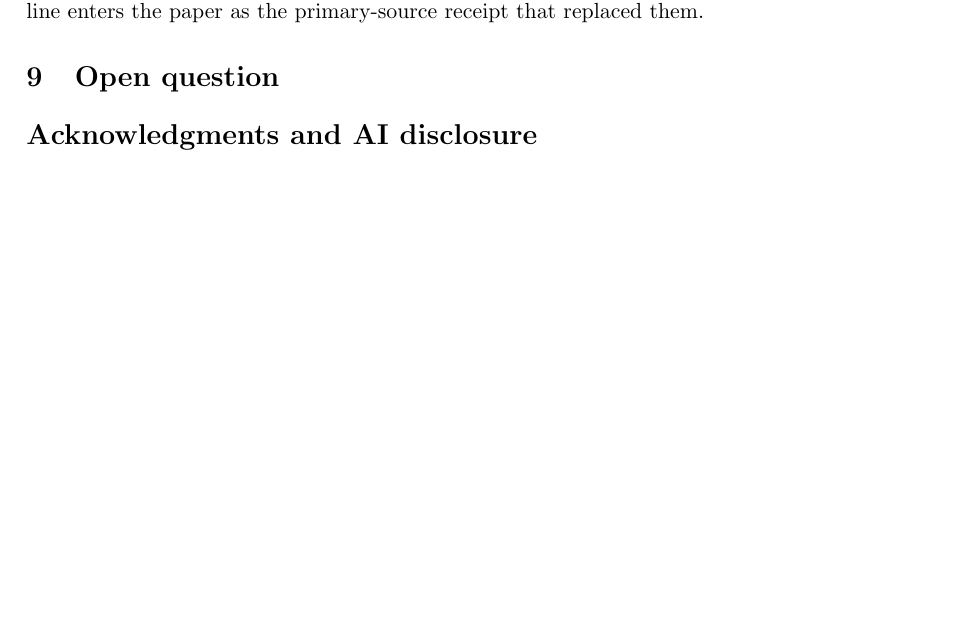
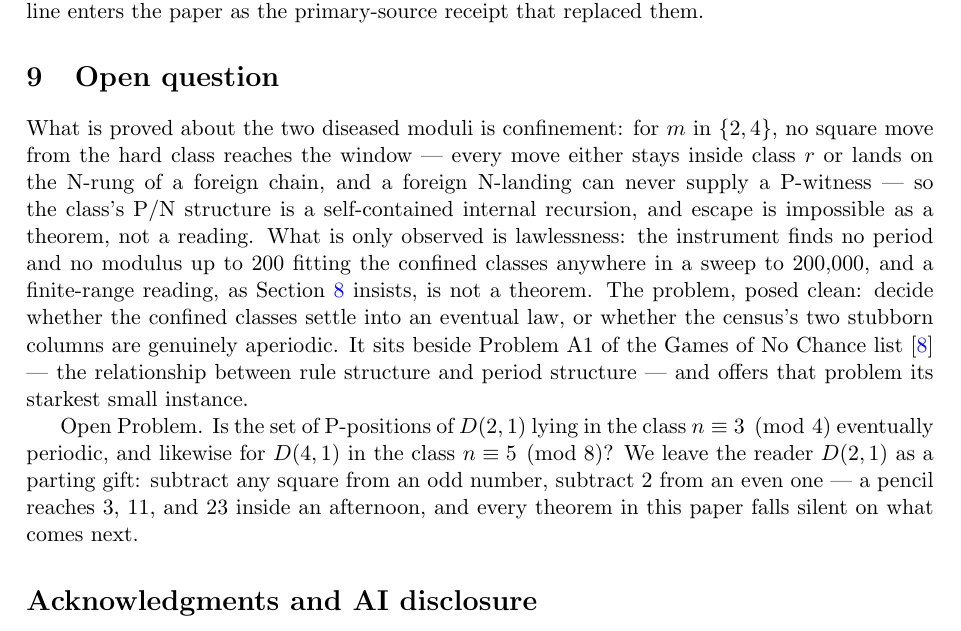
Before and after one commit to hamzagul07/gamehunter, a LaTeX paper (paper/main.tex): part of page 12 of 12 before the commit and part of page 12 of 13 after it, cut so that both start at the same text, the shorter picture padded with empty space. Compiled offline with pdfLaTeX.

Commit message:
Add Section 9 open question (human-authored, referee-accepted)
Block 9 replaces the WRITE comment block in sec:open. The "Open Problem."
sentence is set off as its own paragraph, as dictated; no emphasis added,
since none was specified.

Dictated edit applied here:
  (2) "as Section 8 insists" -> "as Section~\ref{sec:method} insists"
      (sec:method resolves to 8, so rendered text is unchanged)

LaTeX escaping only otherwise: m in {2, 4} -> $m$ in $\{2, 4\}$,
D(2,1)/D(4,1) -> math, n = 3 (mod 4) -> $n \equiv 3 \pmod 4$, em dashes.
P/N left as plain letters, matching the accepted style of Blocks A-D
rather than the \PP/\NN macros.

Multiset token check against source: source token "8" absent (dictated
edit 2) and two "mod" tokens absorbed into \pmod escaping; one \ref marker
added. No other differences.

Co-Authored-By: Claude Opus 5 (1M context) <noreply@anthropic.com>

```diff
--- a/paper/main.tex
+++ b/paper/main.tex
@@ -949,11 +949,27 @@ and the certificate are struck, and this line enters the paper as the
 primary-source receipt that replaced them.
 
 \section{Open question}\label{sec:open}
-% WRITE (3–5 sentences): the internal behavior of the two confined
-% classes (m = 2, 4). State what is proved (confinement) vs. observed
-% (no period, no modulus <= 200, to 200{,}000) and pose aperiodicity as
-% the open problem. One sentence connecting to Problem A1 of
-% \cite{gonc6} (rule structure vs. period structure).
+What is proved about the two diseased moduli is confinement: for $m$ in
+$\{2, 4\}$, no square move from the hard class reaches the window --- every
+move either stays inside class $r$ or lands on the N-rung of a foreign
+chain, and a foreign N-landing can never supply a P-witness --- so the
+class's P/N structure is a self-contained internal recursion, and escape is
+impossible as a theorem, not a reading. What is only observed is
+lawlessness: the instrument finds no period and no modulus up to 200
+fitting the confined classes anywhere in a sweep to 200,000, and a
+finite-range reading, as Section~\ref{sec:method} insists, is not a
+theorem. The problem, posed clean: decide whether the confined classes
+settle into an eventual law, or whether the census's two stubborn columns
+are genuinely aperiodic. It sits beside Problem A1 of the Games of No
+Chance list \cite{gonc6} --- the relationship between rule structure and
+period structure --- and offers that problem its starkest small instance.
+
+Open Problem. Is the set of P-positions of $D(2,1)$ lying in the class
+$n \equiv 3 \pmod 4$ eventually periodic, and likewise for $D(4,1)$ in the
+class $n \equiv 5 \pmod 8$? We leave the reader $D(2,1)$ as a parting gift:
+subtract any square from an odd number, subtract 2 from an even one --- a
+pencil reaches 3, 11, and 23 inside an afternoon, and every theorem in this
+paper falls silent on what comes next.
 
 \section*{Acknowledgments and AI disclosure}
 % WRITE (your voice), 3–4 sentences, consistent with the repository's
```
